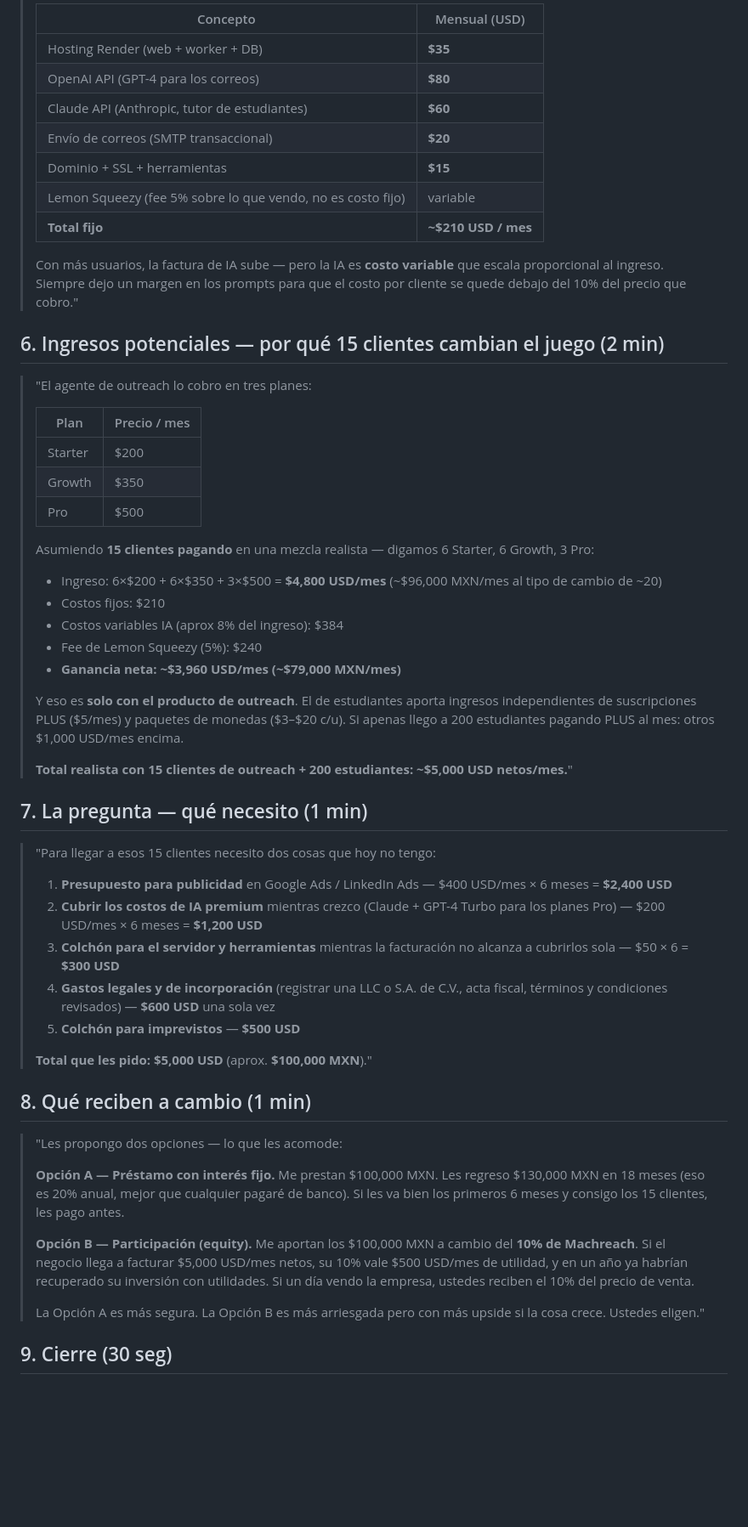
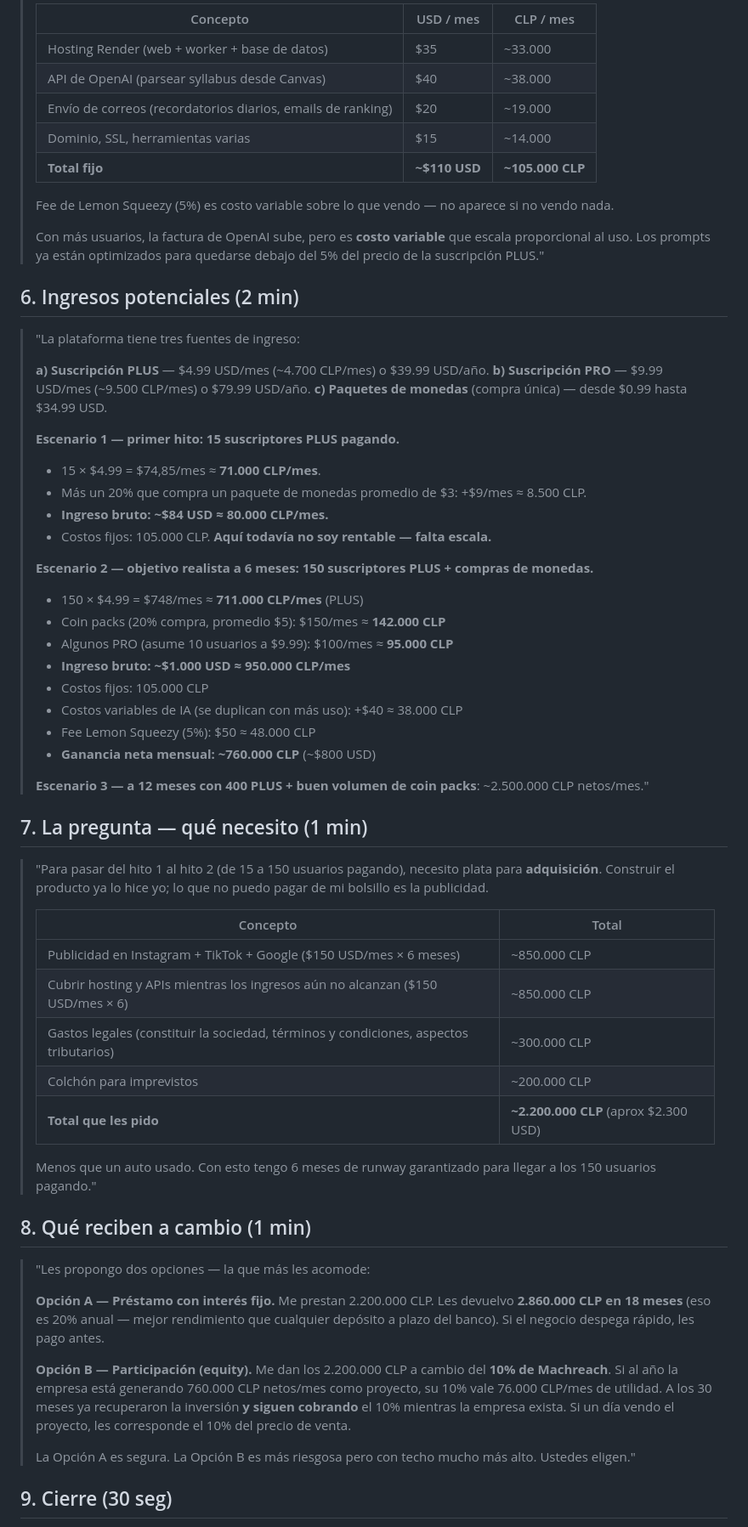
Before and after one commit to ignacio280/machreach, a Markdown page: docs/PITCH_MACHREACH_PADRES.md, the part around one of its changes. Shown at 85% size. Drawn GitHub-style; blank space fills up the shorter version.

```diff
--- a/docs/PITCH_MACHREACH_PADRES.md
+++ b/docs/PITCH_MACHREACH_PADRES.md
@@ -59,61 +57,67 @@
 >
-> | Concepto | Mensual (USD) |
-> |---|---|
-> | Hosting Render (web + worker + DB) | **$35** |
-> | OpenAI API (GPT-4 para los correos) | **$80** |
-> | Claude API (Anthropic, tutor de estudiantes) | **$60** |
-> | Envío de correos (SMTP transaccional) | **$20** |
-> | Dominio + SSL + herramientas | **$15** |
-> | Lemon Squeezy (fee 5% sobre lo que vendo, no es costo fijo) | variable |
-> | **Total fijo** | **~$210 USD / mes** |
+> | Concepto | USD / mes | CLP / mes |
+> |---|---|---|
+> | Hosting Render (web + worker + base de datos) | $35 | ~33.000 |
+> | API de OpenAI (parsear syllabus desde Canvas) | $40 | ~38.000 |
+> | Envío de correos (recordatorios diarios, emails de ranking) | $20 | ~19.000 |
+> | Dominio, SSL, herramientas varias | $15 | ~14.000 |
+> | **Total fijo** | **~$110 USD** | **~105.000 CLP** |
 >
-> Con más usuarios, la factura de IA sube — pero la IA es **costo variable** que escala proporcional al ingreso. Siempre dejo un margen en los prompts para que el costo por cliente se quede debajo del 10% del precio que cobro."
+> Fee de Lemon Squeezy (5%) es costo variable sobre lo que vendo — no aparece si no vendo nada.
+>
+> Con más usuarios, la factura de OpenAI sube, pero es **costo variable** que escala proporcional al uso. Los prompts ya están optimizados para quedarse debajo del 5% del precio de la suscripción PLUS."
 
-## 6. Ingresos potenciales — por qué 15 clientes cambian el juego (2 min)
+## 6. Ingresos potenciales (2 min)
 
-> "El agente de outreach lo cobro en tres planes:
+> "La plataforma tiene tres fuentes de ingreso:
 >
-> | Plan | Precio / mes |
-> |---|---|
-> | Starter | $200 |
-> | Growth | $350 |
-> | Pro | $500 |
+> **a) Suscripción PLUS** — $4.99 USD/mes (~4.700 CLP/mes) o $39.99 USD/año.
+> **b) Suscripción PRO** — $9.99 USD/mes (~9.500 CLP/mes) o $79.99 USD/año.
+> **c) Paquetes de monedas** (compra única) — desde $0.99 hasta $34.99 USD.
 >
-> Asumiendo **15 clientes pagando** en una mezcla realista — digamos 6 Starter, 6 Growth, 3 Pro:
+> **Escenario 1 — primer hito: 15 suscriptores PLUS pagando.**
+> - 15 × $4.99 = $74,85/mes ≈ **71.000 CLP/mes**.
+> - Más un 20% que compra un paquete de monedas promedio de $3: +$9/mes ≈ 8.500 CLP.
+> - **Ingreso bruto: ~$84 USD ≈ 80.000 CLP/mes.**
+> - Costos fijos: 105.000 CLP. **Aquí todavía no soy rentable — falta escala.**
 >
-> - Ingreso: 6×$200 + 6×$350 + 3×$500 = **$4,800 USD/mes** (~$96,000 MXN/mes al tipo de cambio de ~20)
-> - Costos fijos: $210
-> - Costos variables IA (aprox 8% del ingreso): $384
-> - Fee de Lemon Squeezy (5%): $240
-> - **Ganancia neta: ~$3,960 USD/mes (~$79,000 MXN/mes)**
+> **Escenario 2 — objetivo realista a 6 meses: 150 suscriptores PLUS + compras de monedas.**
+> - 150 × $4.99 = $748/mes ≈ **711.000 CLP/mes** (PLUS)
+> - Coin packs (20% compra, promedio $5): $150/mes ≈ **142.000 CLP**
+> - Algunos PRO (asume 10 usuarios a $9.99): $100/mes ≈ **95.000 CLP**
+> - **Ingreso bruto: ~$1.000 USD ≈ 950.000 CLP/mes**
+> - Costos fijos: 105.000 CLP
+> - Costos variables de IA (se duplican con más uso): +$40 ≈ 38.000 CLP
+> - Fee Lemon Squeezy (5%): $50 ≈ 48.000 CLP
+> - **Ganancia neta mensual: ~760.000 CLP** (~$800 USD)
 >
-> Y eso es **solo con el producto de outreach**. El de estudiantes aporta ingresos independientes de suscripciones PLUS ($5/mes) y paquetes de monedas ($3–$20 c/u). Si apenas llego a 200 estudiantes pagando PLUS al mes: otros $1,000 USD/mes encima.
->
-> **Total realista con 15 clientes de outreach + 200 estudiantes: ~$5,000 USD netos/mes.**"
+> **Escenario 3 — a 12 meses con 400 PLUS + buen volumen de coin packs**: ~2.500.000 CLP netos/mes."
 
 ## 7. La pregunta — qué necesito (1 min)
 
-> "Para llegar a esos 15 clientes necesito dos cosas que hoy no tengo:
+> "Para pasar del hito 1 al hito 2 (de 15 a 150 usuarios pagando), necesito plata para **adquisición**. Construir el producto ya lo hice yo; lo que no puedo pagar de mi bolsillo es la publicidad.
 >
-> 1. **Presupuesto para publicidad** en Google Ads / LinkedIn Ads — $400 USD/mes × 6 meses = **$2,400 USD**
-> 2. **Cubrir los costos de IA premium** mientras crezco (Claude + GPT-4 Turbo para los planes Pro) — $200 USD/mes × 6 meses = **$1,200 USD**
-> 3. **Colchón para el servidor y herramientas** mientras la facturación no alcanza a cubrirlos sola — $50 × 6 = **$300 USD**
-> 4. **Gastos legales y de incorporación** (registrar una LLC o S.A. de C.V., acta fiscal, términos y condiciones revisados) — **$600 USD** una sola vez
-> 5. **Colchón para imprevistos** — **$500 USD**
+> | Concepto | Total |
+> |---|---|
+> | Publicidad en Instagram + TikTok + Google ($150 USD/mes × 6 meses) | ~850.000 CLP |
+> | Cubrir hosting y APIs mientras los ingresos aún no alcanzan ($150 USD/mes × 6) | ~850.000 CLP |
+> | Gastos legales (constituir la sociedad, términos y condiciones, aspectos tributarios) | ~300.000 CLP |
+> | Colchón para imprevistos | ~200.000 CLP |
+> | **Total que les pido** | **~2.200.000 CLP** (aprox $2.300 USD) |
 >
-> **Total que les pido: $5,000 USD** (aprox. **$100,000 MXN**)."
+> Menos que un auto usado. Con esto tengo 6 meses de runway garantizado para llegar a los 150 usuarios pagando."
 
 ## 8. Qué reciben a cambio (1 min)
 
-> "Les propongo dos opciones — lo que les acomode:
+> "Les propongo dos opciones — la que más les acomode:
 >
 > **Opción A — Préstamo con interés fijo.**
-> Me prestan $100,000 MXN. Les regreso $130,000 MXN en 18 meses (eso es 20% anual, mejor que cualquier pagaré de banco). Si les va bien los primeros 6 meses y consigo los 15 clientes, les pago antes.
+> Me prestan 2.200.000 CLP. Les devuelvo **2.860.000 CLP en 18 meses** (eso es 20% anual — mejor rendimiento que cualquier depósito a plazo del banco). Si el negocio despega rápido, les pago antes.
 >
 > **Opción B — Participación (equity).**
-> Me aportan los $100,000 MXN a cambio del **10% de Machreach**. Si el negocio llega a facturar $5,000 USD/mes netos, su 10% vale $500 USD/mes de utilidad, y en un año ya habrían recuperado su inversión con utilidades. Si un día vendo la empresa, ustedes reciben el 10% del precio de venta.
+> Me dan los 2.200.000 CLP a cambio del **10% de Machreach**. Si al año la empresa está generando 760.000 CLP netos/mes como proyecto, su 10% vale 76.000 CLP/mes de utilidad. A los 30 meses ya recuperaron la inversión **y siguen cobrando** el 10% mientras la empresa exista. Si un día vendo el proyecto, les corresponde el 10% del precio de venta.
 >
-> La Opción A es más segura. La Opción B es más arriesgada pero con más upside si la cosa crece. Ustedes eligen."
+> La Opción A es segura. La Opción B es más riesgosa pero con techo mucho más alto. Ustedes eligen."
 
 ## 9. Cierre (30 seg)
 
```
Also changed, not shown: other parts of docs/PITCH_MACHREACH_PADRES.md (+50 -48 lines).
